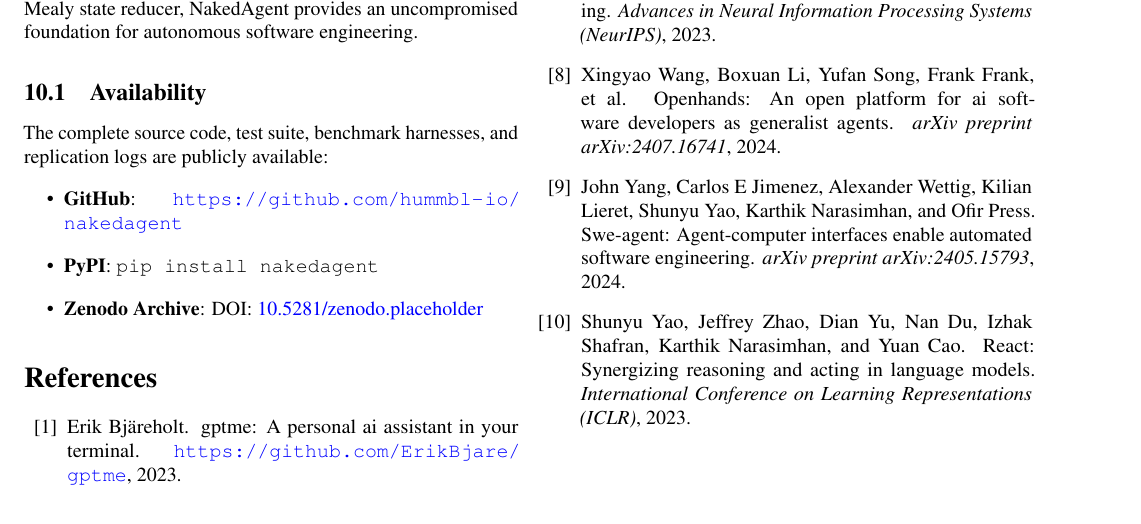
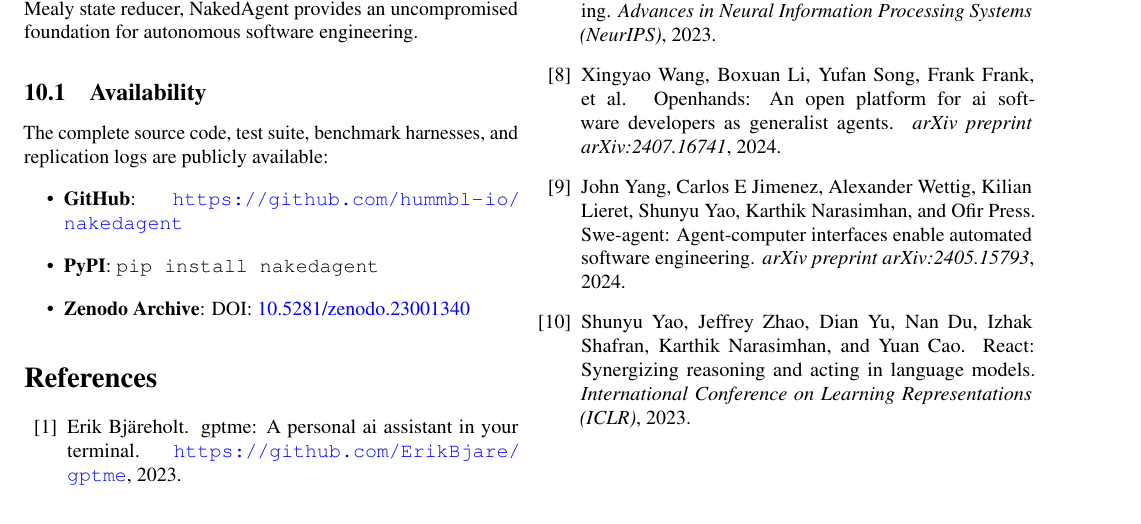
Before and after one commit to hummbl-io/nakedagent, a LaTeX paper (paper/nakedagent_paper.tex): part of page 5 of 5, cut so that both start at the same text. Compiled offline with pdfLaTeX.

Commit message:
docs(paper): resolve citations, add live Zenodo DOI, and build arXiv bundle (#25)

```diff
--- a/paper/nakedagent_paper.tex
+++ b/paper/nakedagent_paper.tex
@@ -276,7 +276,7 @@ The complete source code, test suite, benchmark harnesses, and replication logs
 \begin{itemize}
     \item \textbf{GitHub}: \url{https://github.com/hummbl-io/nakedagent}
     \item \textbf{PyPI}: \texttt{pip install nakedagent}
-    \item \textbf{Zenodo Archive}: DOI: \href{https://doi.org/10.5281/zenodo.placeholder}{10.5281/zenodo.placeholder}
+    \item \textbf{Zenodo Archive}: DOI: \href{https://doi.org/10.5281/zenodo.23001340}{10.5281/zenodo.23001340}
 \end{itemize}
 
 \bibliographystyle{plain}
```
Also changed, not shown: paper/nakedagent_paper.bbl (added), paper/nakedagent_paper.pdf, 2 other files.
